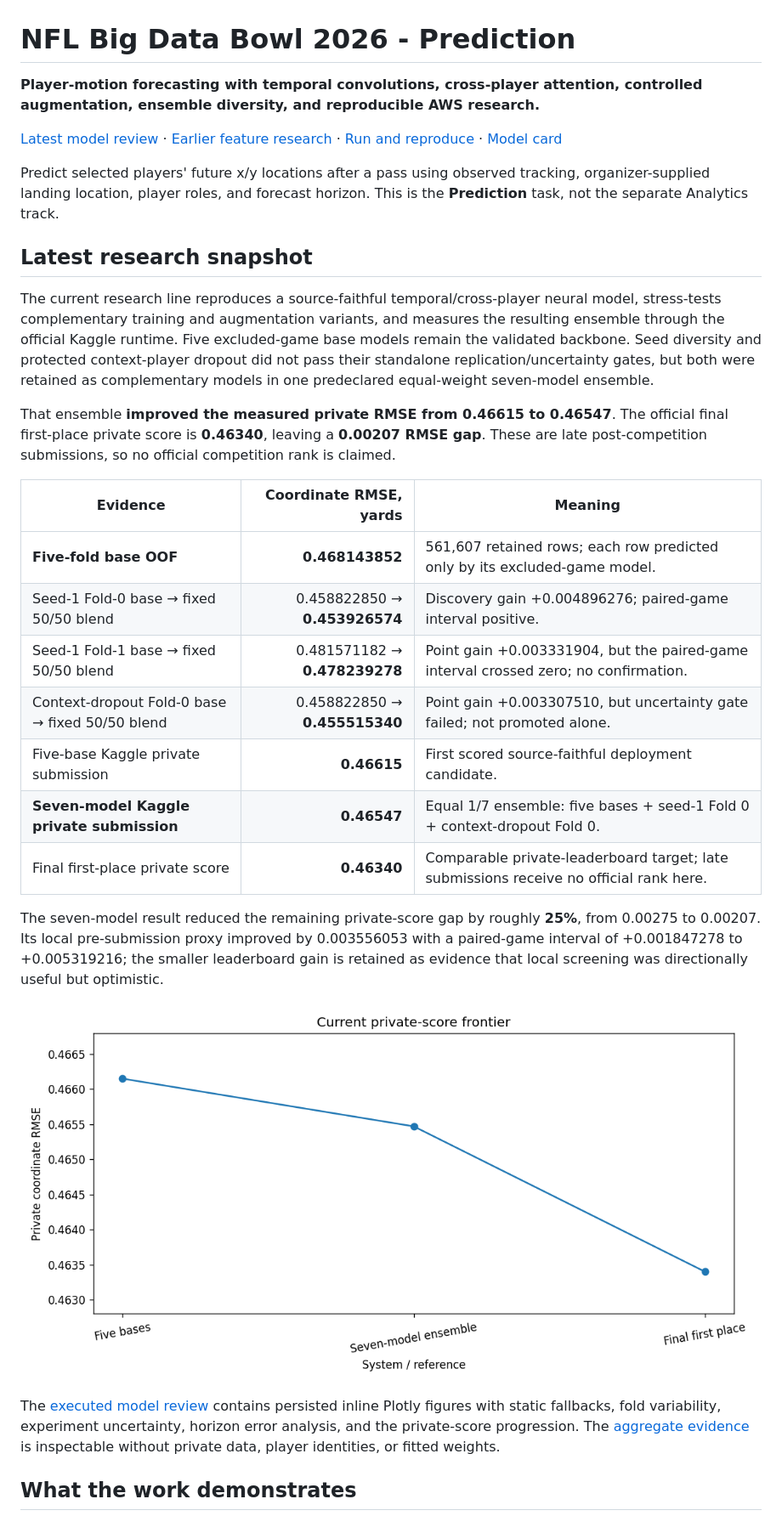
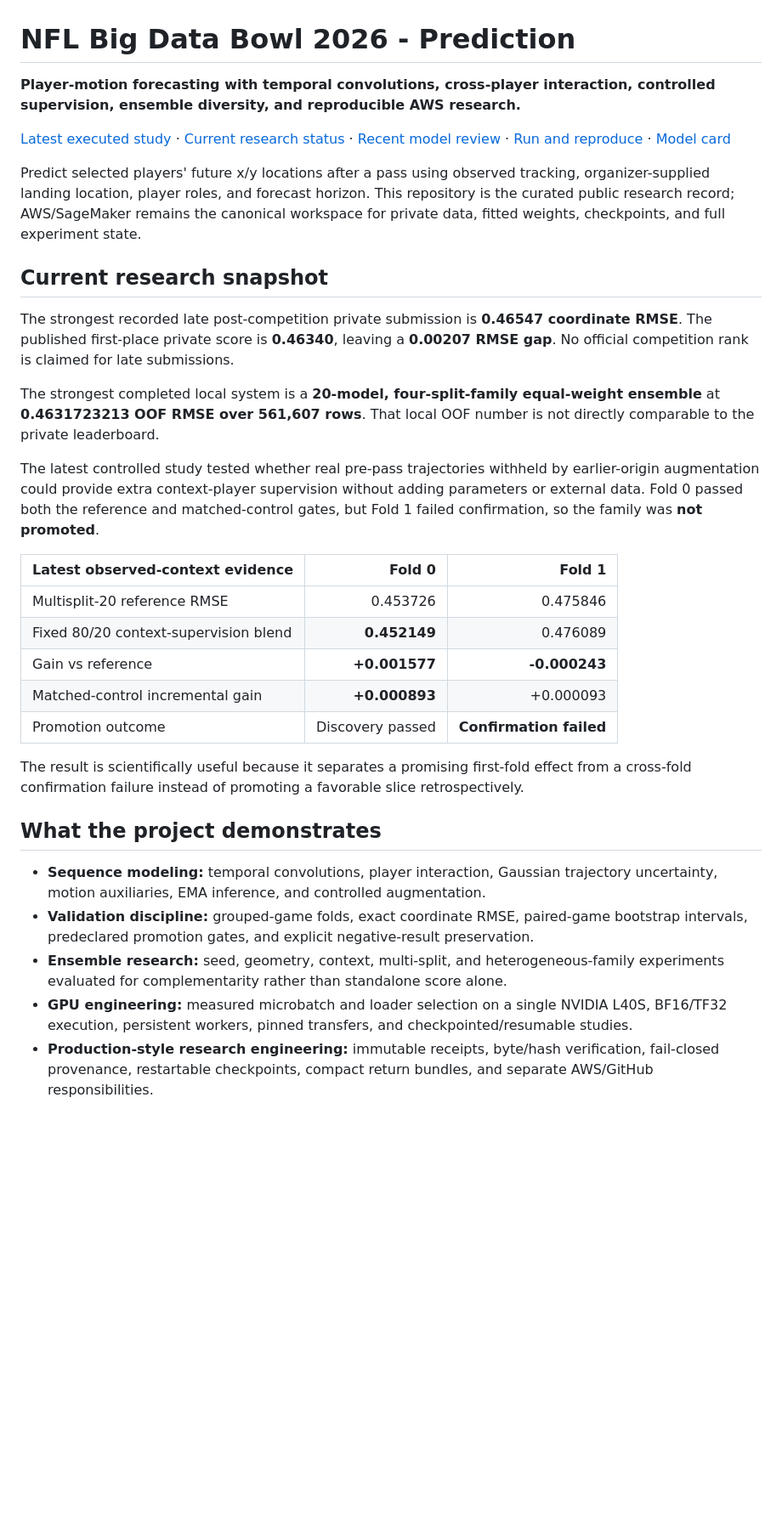
Before and after one commit to alvaromendizabal/nfl-player-trajectory, a Markdown page: README.md, the part around one of its changes. Shown at 85% size. GitHub-like rendering; blank space fills up the shorter version.

Commit message:
docs: publish observed-context confirmation study

```diff
--- a/README.md
+++ b/README.md
@@ -1,32 +1,34 @@
 # NFL Big Data Bowl 2026 - Prediction
 
-**Player-motion forecasting with temporal convolutions, cross-player attention, controlled augmentation, ensemble diversity, and reproducible AWS research.**
+**Player-motion forecasting with temporal convolutions, cross-player interaction, controlled supervision, ensemble diversity, and reproducible AWS research.**
 
-[Latest model review](research/RECENT_MODELS.ipynb) · [Earlier feature research](research/RESEARCH_REVIEW.ipynb) · [Run and reproduce](START_HERE.md) · [Model card](docs/MODEL_CARD.md)
+[Latest executed study](notebooks/04_observed_context_supervision.ipynb) · [Current research status](docs/CURRENT_RESEARCH_STATUS.md) · [Recent model review](research/RECENT_MODELS.ipynb) · [Run and reproduce](START_HERE.md) · [Model card](docs/MODEL_CARD.md)
 
-Predict selected players' future x/y locations after a pass using observed tracking, organizer-supplied landing location, player roles, and forecast horizon. This is the **Prediction** task, not the separate Analytics track.
+Predict selected players' future x/y locations after a pass using observed tracking, organizer-supplied landing location, player roles, and forecast horizon. This repository is the curated public research record; AWS/SageMaker remains the canonical workspace for private data, fitted weights, checkpoints, and full experiment state.
 
-## Latest research snapshot
+## Current research snapshot
 
-The current research line reproduces a source-faithful temporal/cross-player neural model, stress-tests complementary training and augmentation variants, and measures the resulting ensemble through the official Kaggle runtime. Five excluded-game base models remain the validated backbone. Seed diversity and protected context-player dropout did not pass their standalone replication/uncertainty gates, but both were retained as complementary models in one predeclared equal-weight seven-model ensemble.
+The strongest recorded late post-competition private submission is **0.46547 coordinate RMSE**. The published first-place private score is **0.46340**, leaving a **0.00207 RMSE gap**. No official competition rank is claimed for late submissions.
 
-That ensemble **improved the measured private RMSE from 0.46615 to 0.46547**. The official final first-place private score is **0.46340**, leaving a **0.00207 RMSE gap**. These are late post-competition submissions, so no official competition rank is claimed.
+The strongest completed local system is a **20-model, four-split-family equal-weight ensemble** at **0.4631723213 OOF RMSE over 561,607 rows**. That local OOF number is not directly comparable to the private leaderboard.
 
-| Evidence | Coordinate RMSE, yards | Meaning |
-|---|---:|---|
-| **Five-fold base OOF** | **0.468143852** | 561,607 retained rows; each row predicted only by its excluded-game model. |
-| Seed-1 Fold-0 base → fixed 50/50 blend | 0.458822850 → **0.453926574** | Discovery gain +0.004896276; paired-game interval positive. |
-| Seed-1 Fold-1 base → fixed 50/50 blend | 0.481571182 → **0.478239278** | Point gain +0.003331904, but the paired-game interval crossed zero; no confirmation. |
-| Context-dropout Fold-0 base → fixed 50/50 blend | 0.458822850 → **0.455515340** | Point gain +0.003307510, but uncertainty gate failed; not promoted alone. |
-| Five-base Kaggle private submission | **0.46615** | First scored source-faithful deployment candidate. |
-| **Seven-model Kaggle private submission** | **0.46547** | Equal 1/7 ensemble: five bases + seed-1 Fold 0 + context-dropout Fold 0. |
-| Final first-place private score | **0.46340** | Comparable private-leaderboard target; late submissions receive no official rank here. |
+The latest controlled study tested whether real pre-pass trajectories withheld by earlier-origin augmentation could provide extra context-player supervision without adding parameters or external data. Fold 0 passed both the reference and matched-control gates, but Fold 1 failed confirmation, so the family was **not promoted**.
 
-The seven-model result reduced the remaining private-score gap by roughly **25%**, from 0.00275 to 0.00207. Its local pre-submission proxy improved by 0.003556053 with a paired-game interval of +0.001847278 to +0.005319216; the smaller leaderboard gain is retained as evidence that local screening was directionally useful but optimistic.
+| Latest observed-context evidence | Fold 0 | Fold 1 |
+|---|---:|---:|
+| Multisplit-20 reference RMSE | 0.453726 | 0.475846 |
+| Fixed 80/20 context-supervision blend | **0.452149** | 0.476089 |
+| Gain vs reference | **+0.001577** | **-0.000243** |
+| Matched-control incremental gain | **+0.000893** | +0.000093 |
+| Promotion outcome | Discovery passed | **Confirmation failed** |
 
-![Private-score progression](research/figures/winner_private_progress.png)
+The result is scientifically useful because it separates a promising first-fold effect from a cross-fold confirmation failure instead of promoting a favorable slice retrospectively.
 
-The [executed model review](research/RECENT_MODELS.ipynb) contains persisted inline Plotly figures with static fallbacks, fold variability, experiment uncertainty, horizon error analysis, and the private-score progression. The [aggregate evidence](research/evidence/model_reproduction.json) is inspectable without private data, player identities, or fitted weights.
+## What the project demonstrates
 
-## What the work demonstrates
+- **Sequence modeling:** temporal convolutions, player interaction, Gaussian trajectory uncertainty, motion auxiliaries, EMA inference, and controlled augmentation.
+- **Validation discipline:** grouped-game folds, exact coordinate RMSE, paired-game bootstrap intervals, predeclared promotion gates, and explicit negative-result preservation.
+- **Ensemble research:** seed, geometry, context, multi-split, and heterogeneous-family experiments evaluated for complementarity rather than standalone score alone.
+- **GPU engineering:** measured microbatch and loader selection on a single NVIDIA L40S, BF16/TF32 execution, persistent workers, pinned transfers, and checkpointed/resumable studies.
+- **Production-style research engineering:** immutable receipts, byte/hash verification, fail-closed provenance, restartable checkpoints, compact return bundles, and separate AWS/GitHub responsibilities.
 
```
Also changed, not shown: other parts of README.md (+12 -19 lines).
